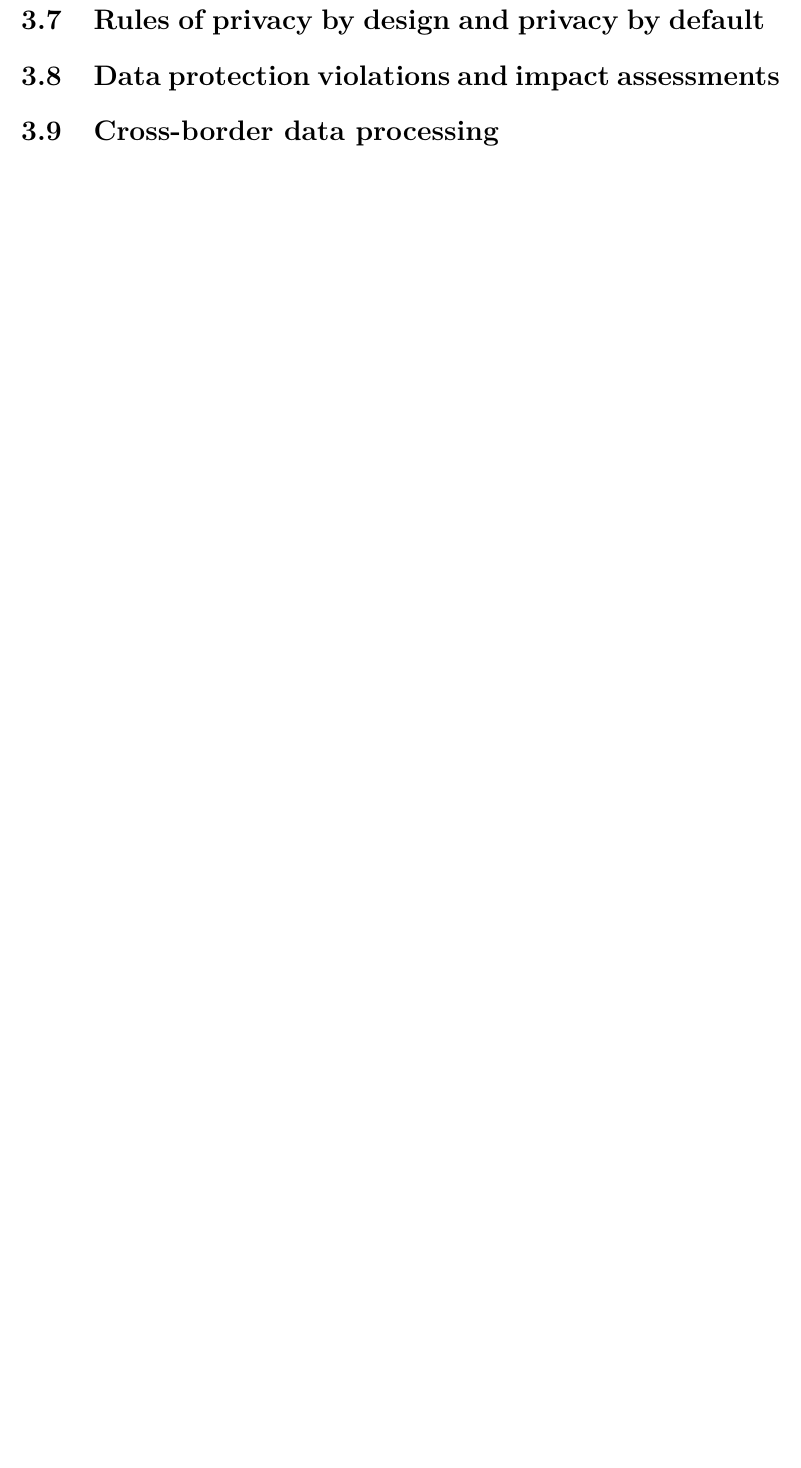
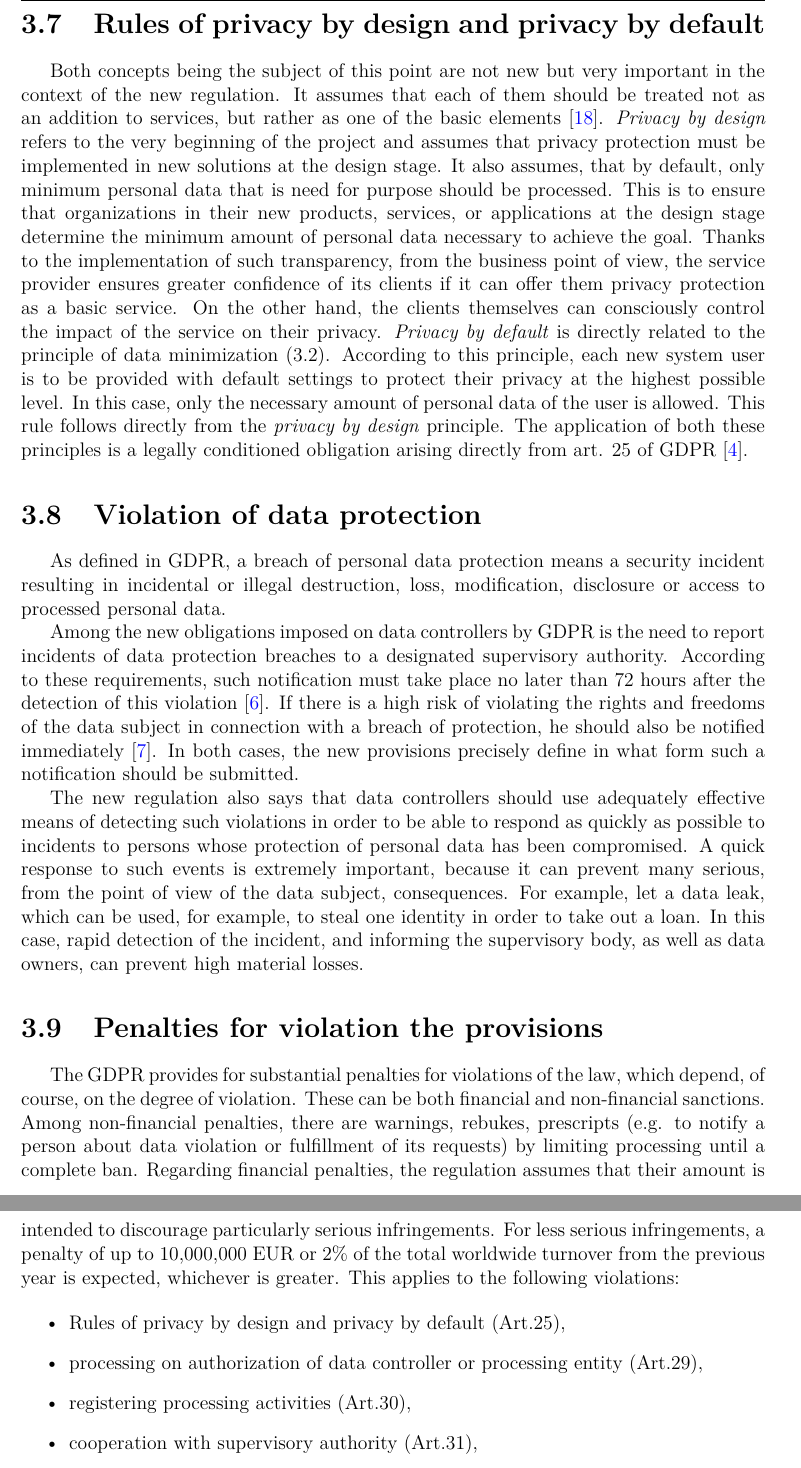
Before and after one commit to PawelRymer/magisterka, a LaTeX thesis (magisterka.tex): part of page 19 of 41 before the commit and two parts of pages 19 and 20 of 41 after it, the two joined at a grey line, cut so that both start at the same text, the shorter picture padded with empty space. Compiled offline with pdfLaTeX.

Commit message:
dokonczenie rozdzialu o RODO

```diff
--- a/magisterka.tex
+++ b/magisterka.tex
@@ -279,6 +279,26 @@ The new regulation puts a lot of emphasis on documenting the processing of perso
 
 The GDPR regulations require explicitly that in certain conditions the data controller keeps a register of processing activities \cite{rodo_art30}. Examples of such circumstances are the employment of more than 250 people by the entity, or specific processing conditions, such as a high risk of violating the rights and freedoms of the data subject or the processing of a specific data category. The very concept of processing activities is not defined in the regulation, whereas GIODO indicates that this can be interpreted as a set of operations on data that are interrelated. They can be carried out by one or several people, which can be defined collectively in connection with the purpose of undertaking these activities \cite{giodo_dokumentacja}. The new regulation also indicates that such a register is required to enable the supervisory authority to properly monitor the processing.
 
-\section{Rules of privacy by design and privacy by default}
-\section{Data protection violations and impact assessments}
-\section{Cross-border data processing} \label{sec:transGran}
+\section{Rules of privacy by design and privacy by default} \label{sec:prywatnoscDomyslna}
+ Both concepts being the subject of this point are not new but very important in the context of the new regulation. It assumes that each of them should be treated not as an addition to services, but rather as one of the basic elements \cite{deloitte_privacyByDesign}. \textit{Privacy by design} refers to the very beginning of the project and assumes that privacy protection must be implemented in new solutions at the design stage. It also assumes, that by default, only minimum personal data that is need for purpose should be processed. This is to ensure that organizations in their new products, services, or applications at the design stage determine the minimum amount of personal data necessary to achieve the goal. Thanks to the implementation of such transparency, from the business point of view, the service provider ensures greater confidence of its clients if it can offer them privacy protection as a basic service. On the other hand, the clients themselves can consciously control the impact of the service on their privacy. \textit{Privacy by default} is directly related to the principle of data minimization (\ref{sec:sekcjaZasadyOgolne}). According to this principle, each new system user is to be provided with default settings to protect their privacy at the highest possible level. In this case, only the necessary amount of personal data of the user is allowed. This rule follows directly from the \textit{privacy by design} principle. The application of both these principles is a legally conditioned obligation arising directly from art. 25 of GDPR \cite{rodo_art25}.
+
+\section{Violation of data protection}
+\label{sec:kary}
+
+As defined in GDPR, a breach of personal data protection means a security incident resulting in incidental or illegal destruction, loss, modification, disclosure or access to processed personal data.\\
+\indent Among the new obligations imposed on data controllers by GDPR is the need to report incidents of data protection breaches to a designated supervisory authority. According to these requirements, such notification must take place no later than 72 hours after the detection of this violation \cite{rodo_art33}. If there is a high risk of violating the rights and freedoms of the data subject in connection with a breach of protection, he should also be notified immediately \cite{rodo_art34}. In both cases, the new provisions precisely define in what form such a notification should be submitted.\\
+\indent The new regulation also says that data controllers should use adequately effective means of detecting such violations in order to be able to respond as quickly as possible to incidents to persons whose protection of personal data has been compromised. A quick response to such events is extremely important, because it can prevent many serious, from the point of view of the data subject, consequences. For example, let a data leak, which can be used, for example, to steal one identity in order to take out a loan. In this case, rapid detection of the incident, and informing the supervisory body, as well as data owners, can prevent high material losses.
+
+\section{Penalties for violation the provisions}
+
+The GDPR provides for substantial penalties for violations of the law, which depend, of course, on the degree of violation. These can be both financial and non-financial sanctions. Among non-financial penalties, there are warnings, rebukes, prescripts (e.g. to notify a person about data violation or fulfillment of its requests) by limiting processing until a complete ban. Regarding financial penalties, the regulation assumes that their amount is intended to discourage particularly serious infringements. For less serious infringements, a penalty of up to 10,000,000 EUR or 2\% of the total worldwide turnover from the previous year is expected, whichever is greater. This applies to the following violations:
+
+\begin{itemize}
+
+\item Rules of privacy by design and privacy by default (Art.25),
+
+\item processing on authorization of data controller or processing entity (Art.29),
+
+\item registering processing activities (Art.30),
+
+\item cooperation with supervisory authority (Art.31),
@@ -285,3 +322,4 @@ The GDPR regulations require explicitly that in certain conditions the data cont
+\end{itemize}
 
 \chapter{Analysis of commercial solutions in the scope of support of personal data processing} \label{sec:sekcjaAnalizaRozwiazan}
 
```
Also changed, not shown: bibliografia.bib (+17 -0 lines), zmiany.txt (+2 -0 lines), magisterka.pdf, magisterka.tex (17 more changed lines).
